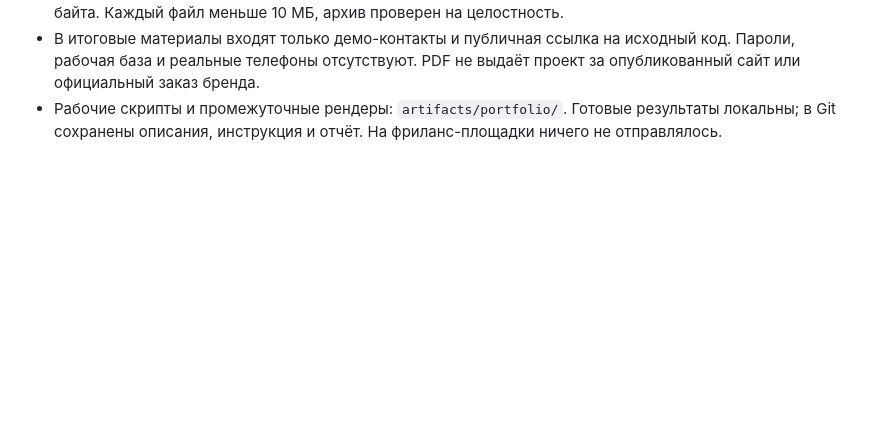
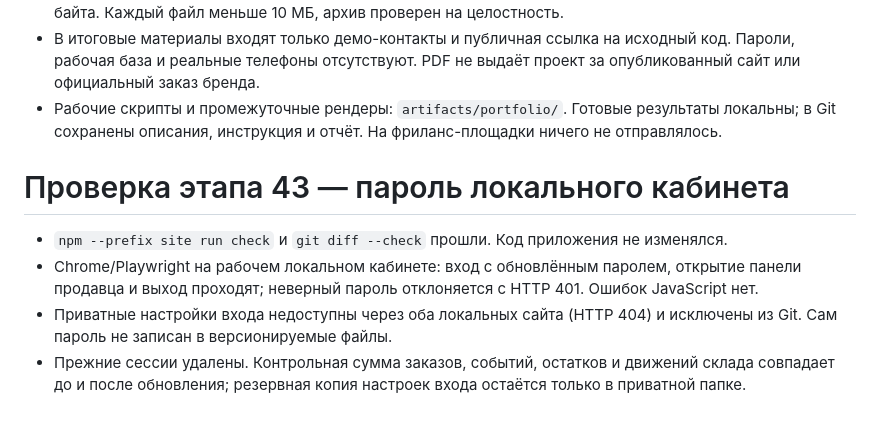
Before and after one commit to bkobetay/bey-perfume, a Markdown page: docs/QA.md, the part around the change. Drawn GitHub-style; blank space fills up the shorter version.

```diff
--- a/docs/QA.md
+++ b/docs/QA.md
@@ -456,3 +456,11 @@
 - Итоговый PDF: 684 734 байта; JPEG: 238 535 байт, 1600 × 1129 px; RU/EN TXT: 8 506 байт; ZIP: 737 874 байта. Каждый файл меньше 10 МБ, архив проверен на целостность.
 - В итоговые материалы входят только демо-контакты и публичная ссылка на исходный код. Пароли, рабочая база и реальные телефоны отсутствуют. PDF не выдаёт проект за опубликованный сайт или официальный заказ бренда.
 - Рабочие скрипты и промежуточные рендеры: `artifacts/portfolio/`. Готовые результаты локальны; в Git сохранены описания, инструкция и отчёт. На фриланс-площадки ничего не отправлялось.
+
+
+# Проверка этапа 43 — пароль локального кабинета
+
+- `npm --prefix site run check` и `git diff --check` прошли. Код приложения не изменялся.
+- Chrome/Playwright на рабочем локальном кабинете: вход с обновлённым паролем, открытие панели продавца и выход проходят; неверный пароль отклоняется с HTTP 401. Ошибок JavaScript нет.
+- Приватные настройки входа недоступны через оба локальных сайта (HTTP 404) и исключены из Git. Сам пароль не записан в версионируемые файлы.
+- Прежние сессии удалены. Контрольная сумма заказов, событий, остатков и движений склада совпадает до и после обновления; резервная копия настроек входа остаётся только в приватной папке.
```
Also changed, not shown: docs/CHANGELOG.md (+7 -0 lines).
